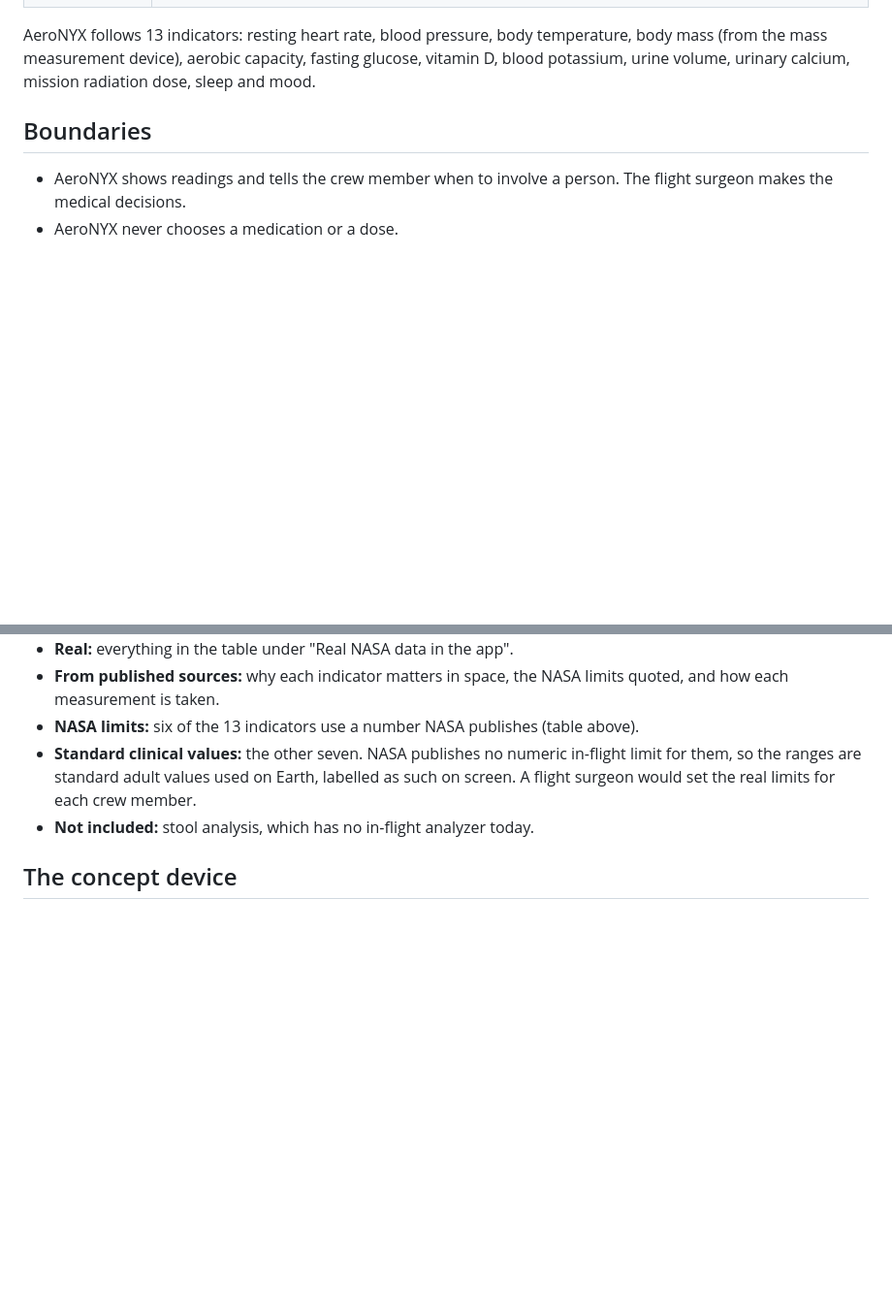
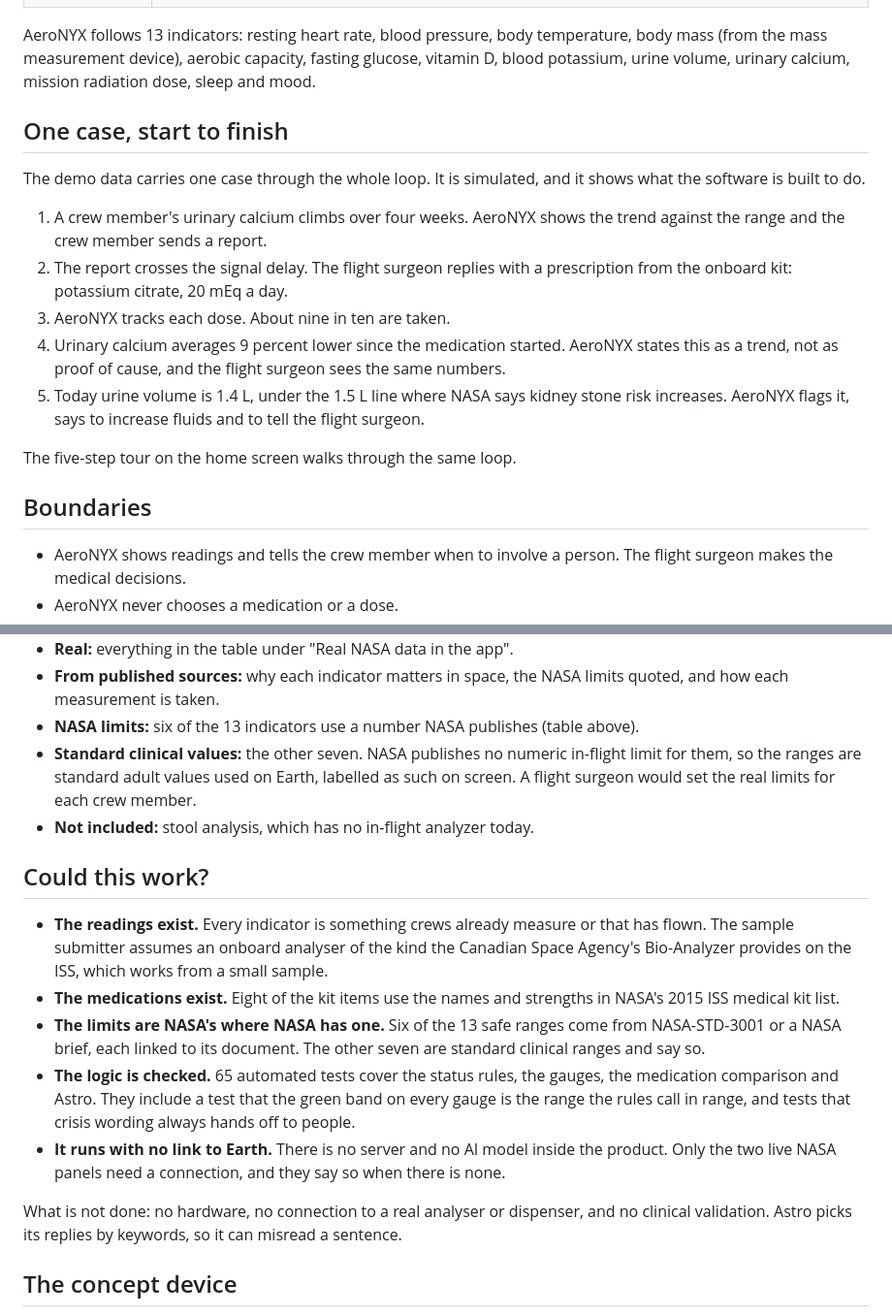
Before and after one commit to dhirajk8113/astro-health-companion, a Markdown page: README.md, 2 parts joined by grey strips. Shown at 97% size. GitHub-like rendering; blank space fills up the shorter version.

```diff
--- a/README.md
+++ b/README.md
@@ -24,6 +34,18 @@ Built for the 2026 NASA Space Apps Challenge: **Create Health Monitoring Softwar
 | Setup | Enter preflight baselines, choose the mission, and load or clear the simulated demo data. |
 
 AeroNYX follows 13 indicators: resting heart rate, blood pressure, body temperature, body mass (from the mass measurement device), aerobic capacity, fasting glucose, vitamin D, blood potassium, urine volume, urinary calcium, mission radiation dose, sleep and mood.
+
+## One case, start to finish
+
+The demo data carries one case through the whole loop. It is simulated, and it shows what the software is built to do.
+
+1. A crew member's urinary calcium climbs over four weeks. AeroNYX shows the trend against the range and the crew member sends a report.
+2. The report crosses the signal delay. The flight surgeon replies with a prescription from the onboard kit: potassium citrate, 20 mEq a day.
+3. AeroNYX tracks each dose. About nine in ten are taken.
+4. Urinary calcium averages 9 percent lower since the medication started. AeroNYX states this as a trend, not as proof of cause, and the flight surgeon sees the same numbers.
+5. Today urine volume is 1.4 L, under the 1.5 L line where NASA says kidney stone risk increases. AeroNYX flags it, says to increase fluids and to tell the flight surgeon.
+
+The five-step tour on the home screen walks through the same loop.
 
 ## Boundaries
 
@@ -98,6 +120,16 @@ The three background research reports in `docs/research/` list every source cons
 - **Standard clinical values:** the other seven. NASA publishes no numeric in-flight limit for them, so the ranges are standard adult values used on Earth, labelled as such on screen. A flight surgeon would set the real limits for each crew member.
 - **Not included:** stool analysis, which has no in-flight analyzer today.
 
+## Could this work?
+
+- **The readings exist.** Every indicator is something crews already measure or that has flown. The sample submitter assumes an onboard analyser of the kind the Canadian Space Agency's Bio-Analyzer provides on the ISS, which works from a small sample.
+- **The medications exist.** Eight of the kit items use the names and strengths in NASA's 2015 ISS medical kit list.
+- **The limits are NASA's where NASA has one.** Six of the 13 safe ranges come from NASA-STD-3001 or a NASA brief, each linked to its document. The other seven are standard clinical ranges and say so.
+- **The logic is checked.** 65 automated tests cover the status rules, the gauges, the medication comparison and Astro. They include a test that the green band on every gauge is the range the rules call in range, and tests that crisis wording always hands off to people.
+- **It runs with no link to Earth.** There is no server and no AI model inside the product. Only the two live NASA panels need a connection, and they say so when there is none.
+
+What is not done: no hardware, no connection to a real analyser or dispenser, and no clinical validation. Astro picks its replies by keywords, so it can misread a sentence.
+
 ## The concept device
 
 On a wide window the app is drawn inside a device: a screen with a sample submitter on the left, a medication dispenser on the right and attachment clips on top. The shape is the team's own sketch; the drawing was made in code with an AI assistant and says so on the device. No hardware exists. Pressing the sample submitter starts a simulated sample run, and the dispenser drops a dose when one is dispensed. Neither is connected to anything. "Hide device" turns the drawing off.
```
Also changed, not shown: other parts of README.md (+10 -0 lines), AI-USE.md (+3 -1 lines), media/astro.jpg (added), media/home.jpg (added), media/sample.jpg (added), media/space.jpg (added), 2 other files.
